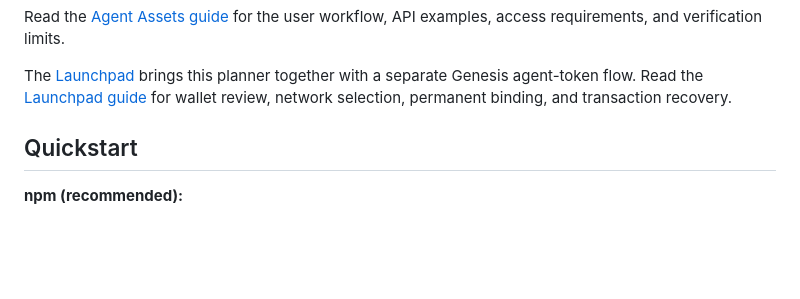
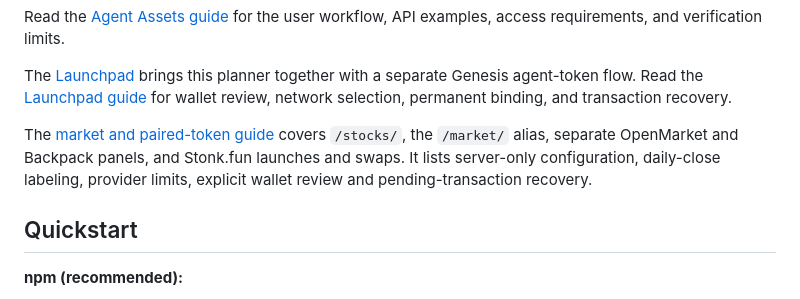
Before and after one commit to Solizardking/musebook, a Markdown page: README.md, the part around the change. GitHub-like rendering; blank space fills up the shorter version.

Commit message:
Document market desks and paired-token launch recovery

```diff
--- a/README.md
+++ b/README.md
@@ -183,6 +183,11 @@ examples, access requirements, and verification limits.
 The [Launchpad](https://musebook.trade/launchpad/) brings this planner together
 with a separate Genesis agent-token flow. Read the [Launchpad guide](docs/LAUNCHPAD.md)
 for wallet review, network selection, permanent binding, and transaction recovery.
+
+The [market and paired-token guide](docs/MARKET_LAUNCH_DESK.md) covers `/stocks/`,
+the `/market/` alias, separate OpenMarket and Backpack panels, and Stonk.fun
+launches and swaps. It lists server-only configuration, daily-close labeling,
+provider limits, explicit wallet review and pending-transaction recovery.
 
 ## Quickstart
 
```
Also changed, not shown: docs/LAUNCHPAD.md (+12 -1 lines), docs/MARKET_LAUNCH_DESK.md (added, +50 -0 lines).
